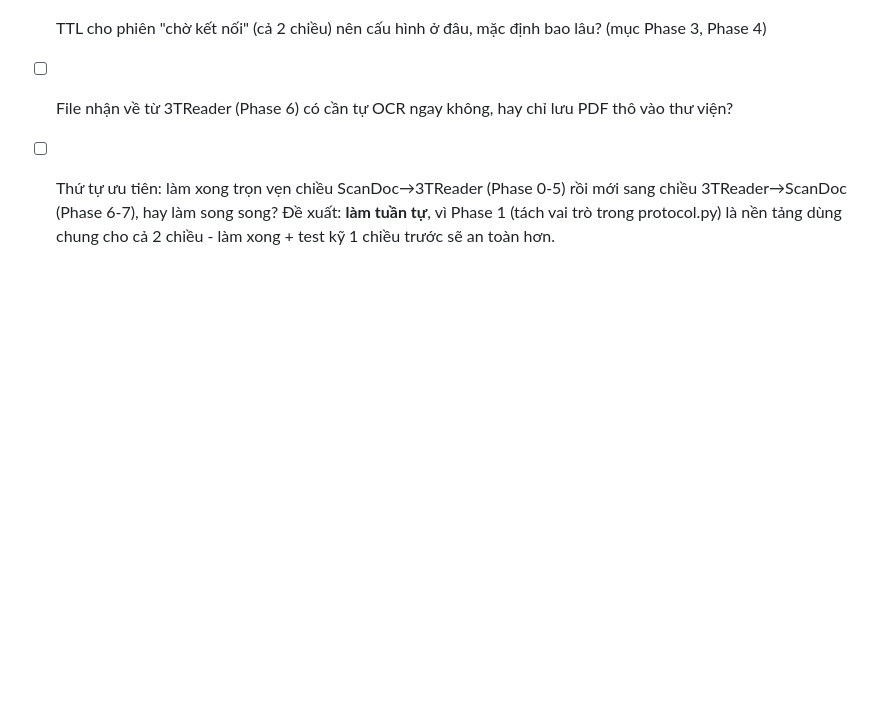
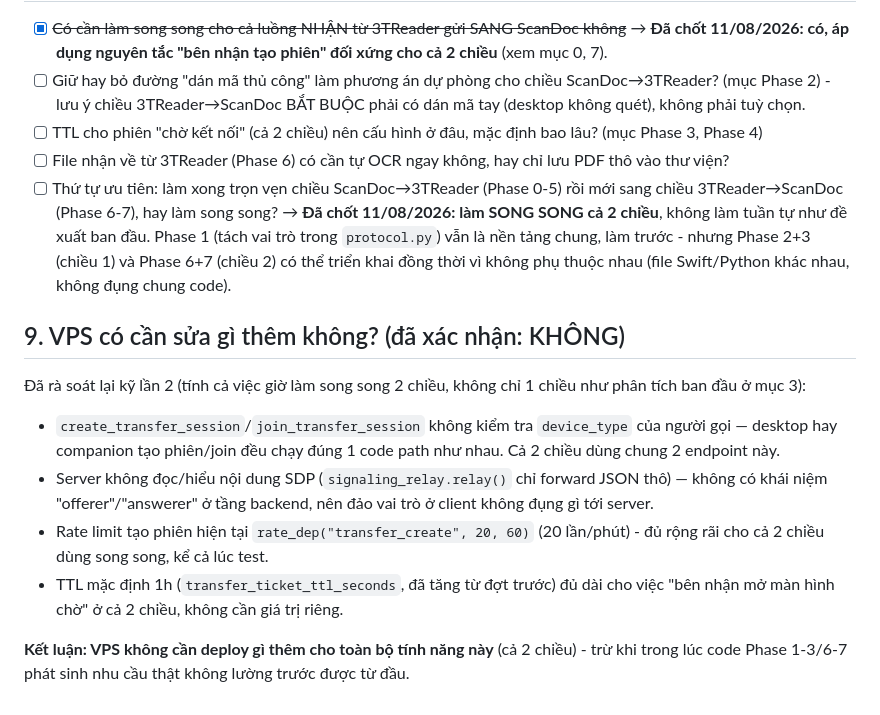
Before and after one commit to hieupt91/3T_Reader, a Markdown page: docs/PLAN_2026-08-11_reverse_qr_send_flow.md, the part around the change. Rendered like a GitHub page; blank space fills up the shorter version.

Commit message:
docs: chốt làm song song 2 chiều, xác nhận VPS không cần sửa gì
Rà soát lại rate limit/TTL/auth cho kịch bản làm đồng thời cả 2 chiều thay
vì tuần tự - kết luận không phát sinh nhu cầu backend mới.

Co-Authored-By: Claude Sonnet 5 <noreply@anthropic.com>

```diff
--- a/docs/PLAN_2026-08-11_reverse_qr_send_flow.md
+++ b/docs/PLAN_2026-08-11_reverse_qr_send_flow.md
@@ -242,6 +242,29 @@ hiện đang làm NGƯỢC nguyên tắc (tự tạo phiên thay vì join) nên
       lưu PDF thô vào thư viện?
 - [ ] Thứ tự ưu tiên: làm xong trọn vẹn chiều ScanDoc→3TReader (Phase 0-5)
       rồi mới sang chiều 3TReader→ScanDoc (Phase 6-7), hay làm song song?
-      Đề xuất: **làm tuần tự**, vì Phase 1 (tách vai trò trong protocol.py)
-      là nền tảng dùng chung cho cả 2 chiều - làm xong + test kỹ 1 chiều
-      trước sẽ an toàn hơn.
+      → **Đã chốt 11/08/2026: làm SONG SONG cả 2 chiều**, không làm tuần tự
+      như đề xuất ban đầu. Phase 1 (tách vai trò trong `protocol.py`) vẫn là
+      nền tảng chung, làm trước - nhưng Phase 2+3 (chiều 1) và Phase 6+7
+      (chiều 2) có thể triển khai đồng thời vì không phụ thuộc nhau (file
+      Swift/Python khác nhau, không đụng chung code).
+
+## 9. VPS có cần sửa gì thêm không? (đã xác nhận: KHÔNG)
+
+Đã rà soát lại kỹ lần 2 (tính cả việc giờ làm song song 2 chiều, không chỉ
+1 chiều như phân tích ban đầu ở mục 3):
+
+- `create_transfer_session`/`join_transfer_session` không kiểm tra
+  `device_type` của người gọi — desktop hay companion tạo phiên/join đều
+  chạy đúng 1 code path như nhau. Cả 2 chiều dùng chung 2 endpoint này.
+- Server không đọc/hiểu nội dung SDP (`signaling_relay.relay()` chỉ forward
+  JSON thô) — không có khái niệm "offerer"/"answerer" ở tầng backend, nên
+  đảo vai trò ở client không đụng gì tới server.
+- Rate limit tạo phiên hiện tại `rate_dep("transfer_create", 20, 60)` (20
+  lần/phút) - đủ rộng rãi cho cả 2 chiều dùng song song, kể cả lúc test.
+- TTL mặc định 1h (`transfer_ticket_ttl_seconds`, đã tăng từ đợt trước) đủ
+  dài cho việc "bên nhận mở màn hình chờ" ở cả 2 chiều, không cần giá trị
+  riêng.
+
+**Kết luận: VPS không cần deploy gì thêm cho toàn bộ tính năng này** (cả 2
+chiều) - trừ khi trong lúc code Phase 1-3/6-7 phát sinh nhu cầu thật không
+lường trước được từ đầu.
```
